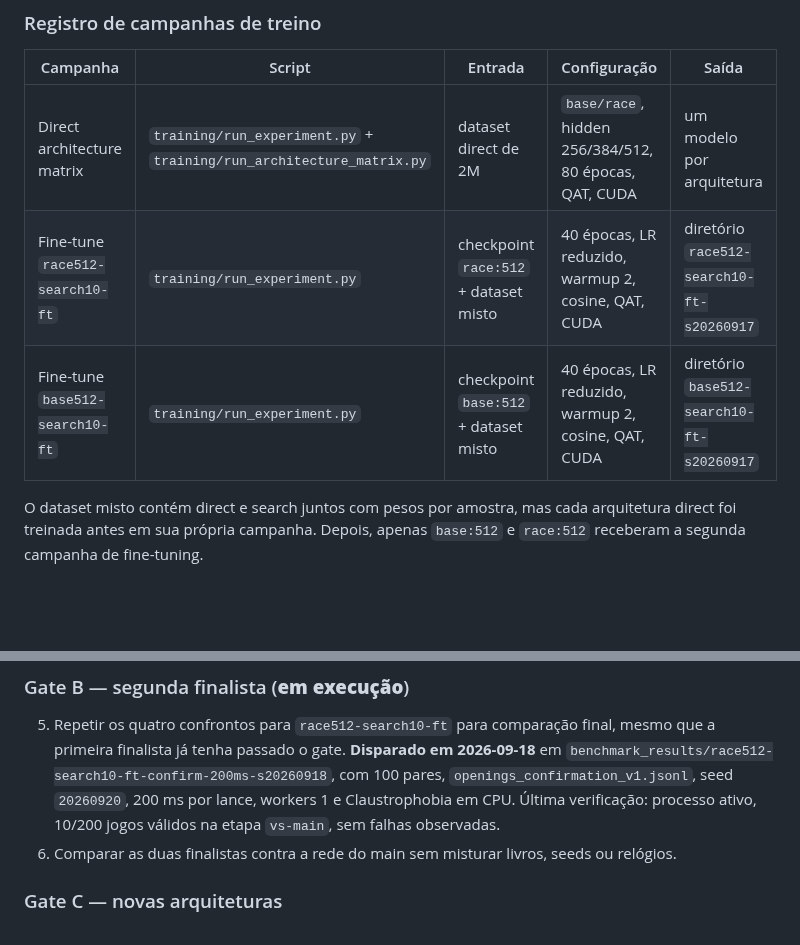
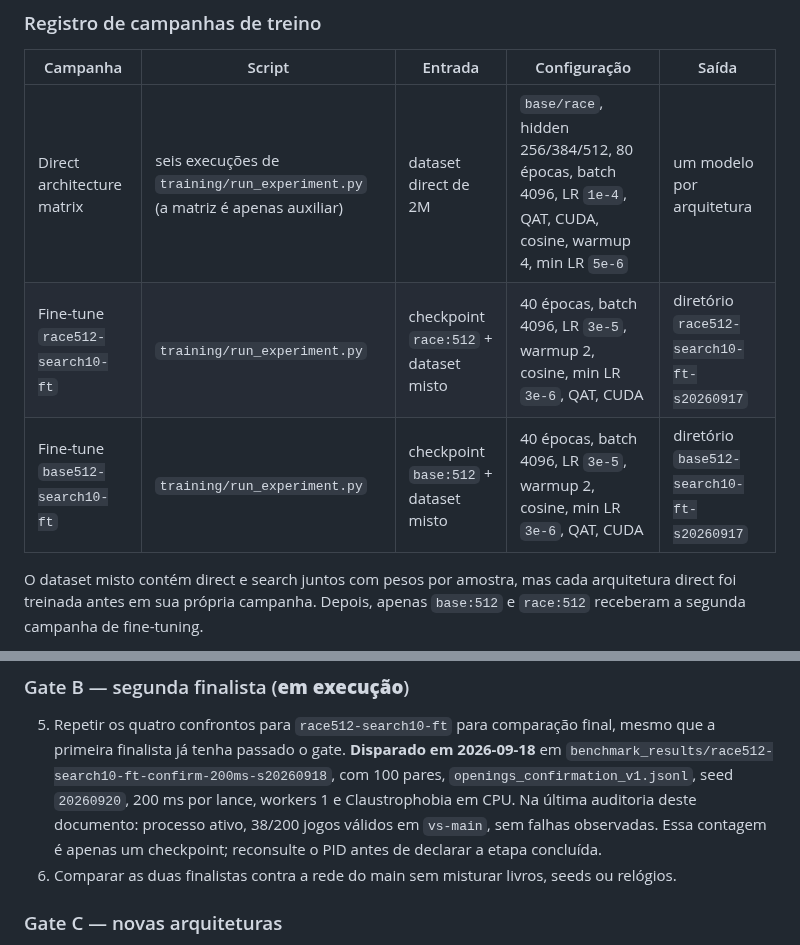
Before and after one commit to gitzambrano/zquoridor, a Markdown page: plano-zquoridor.md, 2 parts joined by grey strips. Rendered like a GitHub page; blank space fills up the shorter version.

```diff
--- a/plano-zquoridor.md
+++ b/plano-zquoridor.md
@@ -80,9 +96,9 @@ Claustrophobia). `race:512` caiu de 0,91628 para 0,88574; `base:512`, de
 
 | Campanha | Script | Entrada | Configuração | Saída |
 |---|---|---|---|---|
-| Direct architecture matrix | `training/run_experiment.py` + `training/run_architecture_matrix.py` | dataset direct de 2M | `base/race`, hidden 256/384/512, 80 épocas, QAT, CUDA | um modelo por arquitetura |
-| Fine-tune `race512-search10-ft` | `training/run_experiment.py` | checkpoint `race:512` + dataset misto | 40 épocas, LR reduzido, warmup 2, cosine, QAT, CUDA | diretório `race512-search10-ft-s20260917` |
-| Fine-tune `base512-search10-ft` | `training/run_experiment.py` | checkpoint `base:512` + dataset misto | 40 épocas, LR reduzido, warmup 2, cosine, QAT, CUDA | diretório `base512-search10-ft-s20260917` |
+| Direct architecture matrix | seis execuções de `training/run_experiment.py` (a matriz é apenas auxiliar) | dataset direct de 2M | `base/race`, hidden 256/384/512, 80 épocas, batch 4096, LR `1e-4`, QAT, CUDA, cosine, warmup 4, min LR `5e-6` | um modelo por arquitetura |
+| Fine-tune `race512-search10-ft` | `training/run_experiment.py` | checkpoint `race:512` + dataset misto | 40 épocas, batch 4096, LR `3e-5`, warmup 2, cosine, min LR `3e-6`, QAT, CUDA | diretório `race512-search10-ft-s20260917` |
+| Fine-tune `base512-search10-ft` | `training/run_experiment.py` | checkpoint `base:512` + dataset misto | 40 épocas, batch 4096, LR `3e-5`, warmup 2, cosine, min LR `3e-6`, QAT, CUDA | diretório `base512-search10-ft-s20260917` |
 
 O dataset misto contém direct e search juntos com pesos por amostra, mas cada
 arquitetura direct foi treinada antes em sua própria campanha. Depois, apenas
@@ -301,8 +317,10 @@ de produção automaticamente.
    final, mesmo que a primeira finalista já tenha passado o gate. **Disparado
    em 2026-09-18** em `benchmark_results/race512-search10-ft-confirm-200ms-s20260918`,
    com 100 pares, `openings_confirmation_v1.jsonl`, seed `20260920`, 200 ms
-   por lance, workers 1 e Claustrophobia em CPU. Última verificação: processo
-   ativo, 10/200 jogos válidos na etapa `vs-main`, sem falhas observadas.
+   por lance, workers 1 e Claustrophobia em CPU. Na última auditoria deste
+   documento: processo ativo, 38/200 jogos válidos em `vs-main`, sem falhas
+   observadas. Essa contagem é apenas um checkpoint; reconsulte o PID antes de
+   declarar a etapa concluída.
 6. Comparar as duas finalistas contra a rede do main sem misturar livros,
    seeds ou relógios.
 
```
Also changed, not shown: other parts of plano-zquoridor.md (+33 -3 lines).
